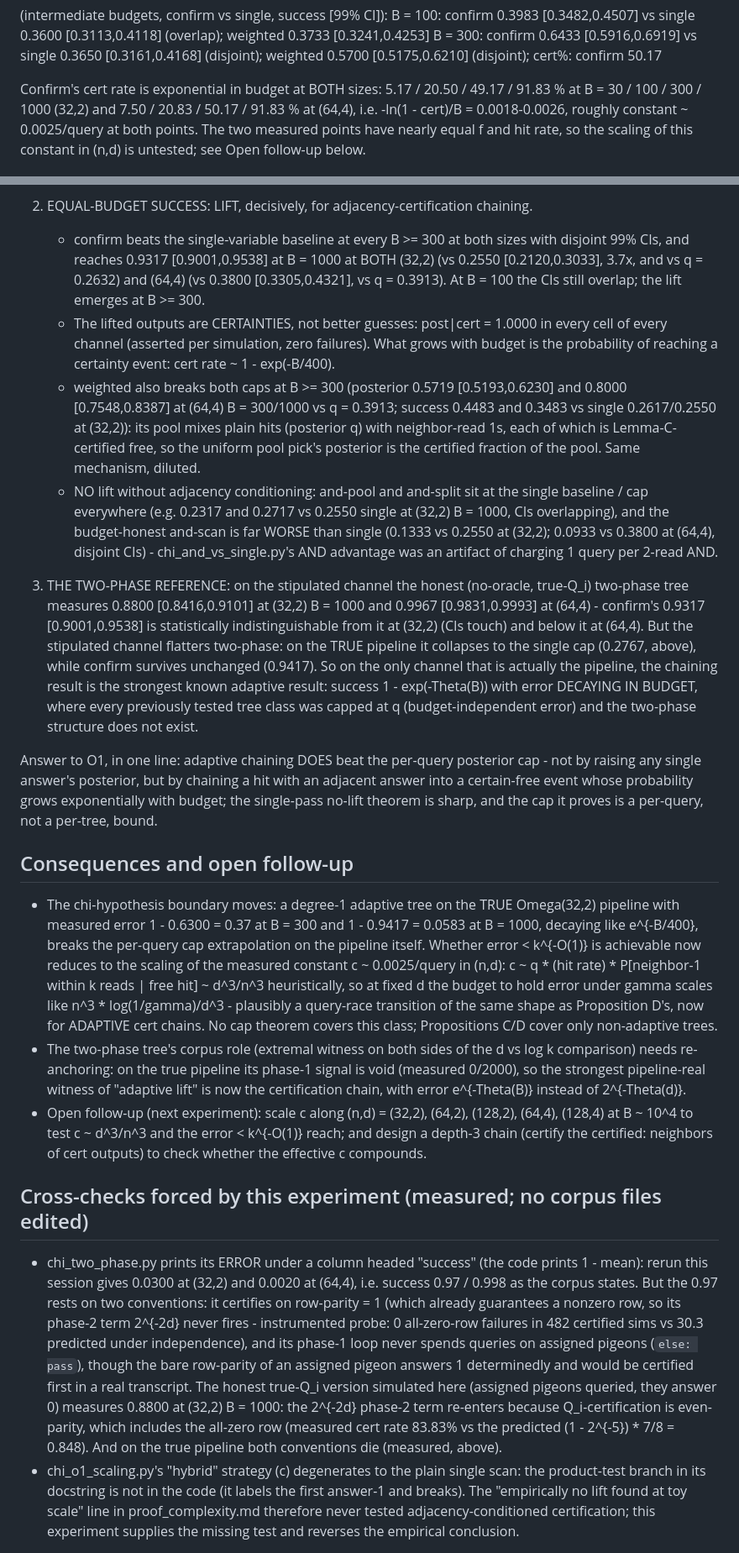
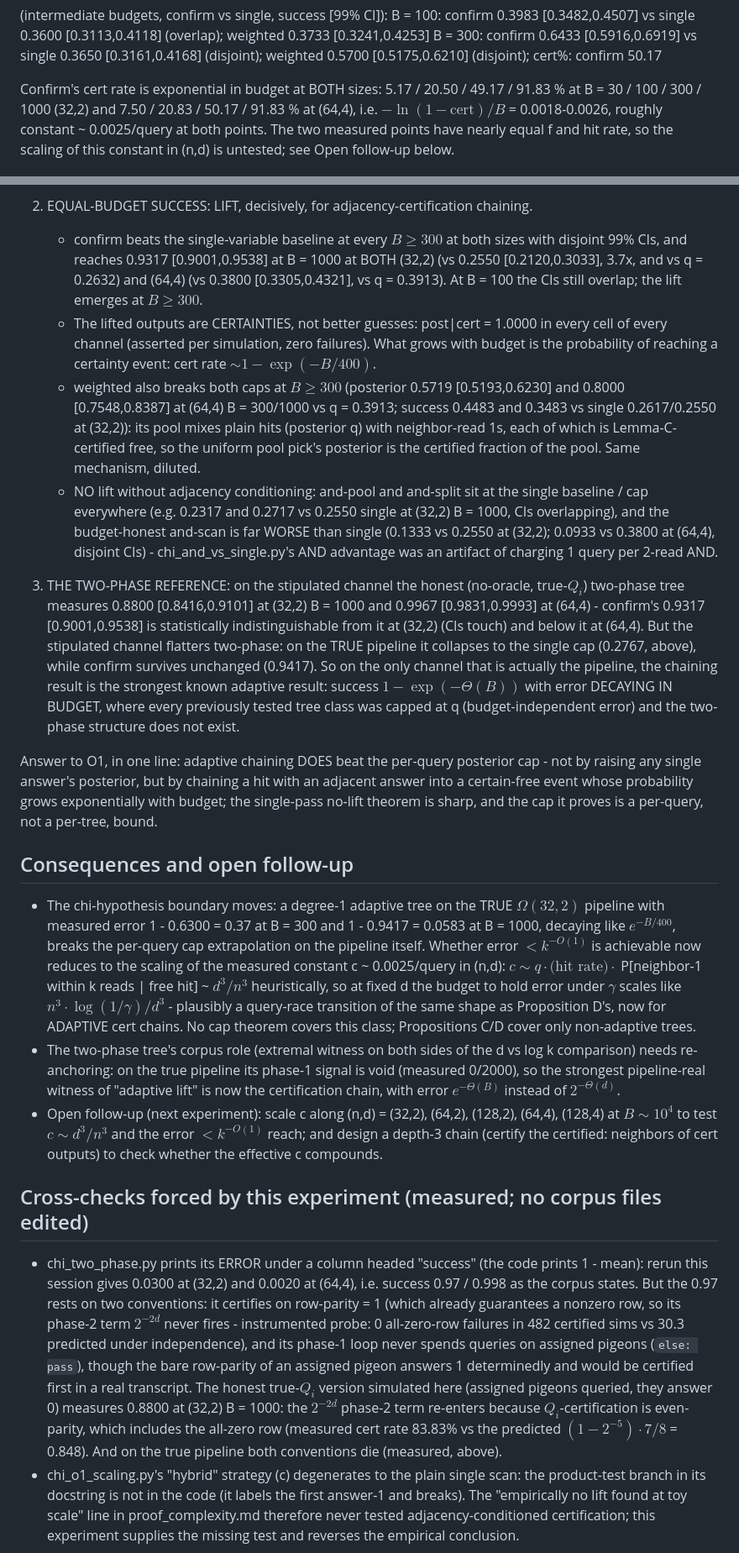
Before and after one commit to TomzxCode/p-np, a Markdown page: docs/and_chain.md, 2 parts joined by grey strips. Shown at 84% size. Rendered like a GitHub page.

Commit message:
docs/and_chain.md: prose math converted to LaTeX (45 spans; measured decimals, budgets, and registered-run output kept ASCII)

```diff
--- a/docs/and_chain.md
+++ b/docs/and_chain.md
@@ -122,7 +122,7 @@ cert rate (below).
 
 Confirm's cert rate is exponential in budget at BOTH sizes: 5.17 / 20.50 / 49.17 / 91.83 %
 at B = 30 / 100 / 300 / 1000 (32,2) and 7.50 / 20.83 / 50.17 / 91.83 % at (64,4), i.e.
--ln(1 - cert)/B = 0.0018-0.0026, roughly constant ~ 0.0025/query at both points. The two
+$-\ln(1 - \text{cert})/B$ = 0.0018-0.0026, roughly constant ~ 0.0025/query at both points. The two
 measured points have nearly equal f and hit rate, so the scaling of this constant in (n,d)
 is untested; see Open follow-up below.
 
@@ -182,15 +182,15 @@ the two-phase tree's success? Answers, split by what the cap is claimed over:
    single-pass no-lift is empirically exact.
 
 2. EQUAL-BUDGET SUCCESS: LIFT, decisively, for adjacency-certification chaining.
-   - confirm beats the single-variable baseline at every B >= 300 at both sizes with
+   - confirm beats the single-variable baseline at every $B \geq 300$ at both sizes with
      disjoint 99% CIs, and reaches 0.9317 [0.9001,0.9538] at B = 1000 at BOTH (32,2) (vs
      0.2550 [0.2120,0.3033], 3.7x, and vs q = 0.2632) and (64,4) (vs 0.3800
      [0.3305,0.4321], vs q = 0.3913). At B = 100 the CIs still overlap; the lift emerges
-     at B >= 300.
+     at $B \geq 300$.
    - The lifted outputs are CERTAINTIES, not better guesses: post|cert = 1.0000 in every
      cell of every channel (asserted per simulation, zero failures). What grows with budget
-     is the probability of reaching a certainty event: cert rate ~ 1 - exp(-B/400).
-   - weighted also breaks both caps at B >= 300 (posterior 0.5719 [0.5193,0.6230] and
+     is the probability of reaching a certainty event: cert rate $\sim 1 - \exp(-B/400)$.
+   - weighted also breaks both caps at $B \geq 300$ (posterior 0.5719 [0.5193,0.6230] and
      0.8000 [0.7548,0.8387] at (64,4) B = 300/1000 vs q = 0.3913; success 0.4483 and 0.3483
      vs single 0.2617/0.2550 at (32,2)): its pool mixes plain hits (posterior q) with
      neighbor-read 1s, each of which is Lemma-C-certified free, so the uniform pool pick's
@@ -201,14 +201,14 @@ the two-phase tree's success? Answers, split by what the cap is claimed over:
      0.2550 at (32,2); 0.0933 vs 0.3800 at (64,4), disjoint CIs) - chi_and_vs_single.py's
      AND advantage was an artifact of charging 1 query per 2-read AND.
 
-3. THE TWO-PHASE REFERENCE: on the stipulated channel the honest (no-oracle, true-Q_i)
+3. THE TWO-PHASE REFERENCE: on the stipulated channel the honest (no-oracle, true-$Q_i$)
    two-phase tree measures 0.8800 [0.8416,0.9101] at (32,2) B = 1000 and 0.9967
    [0.9831,0.9993] at (64,4) - confirm's 0.9317 [0.9001,0.9538] is statistically
    indistinguishable from it at (32,2) (CIs touch) and below it at (64,4). But the
    stipulated channel flatters two-phase: on the TRUE pipeline it collapses to the single
    cap (0.2767, above), while confirm survives unchanged (0.9417). So on the only channel
    that is actually the pipeline, the chaining result is the strongest known adaptive
-   result: success 1 - exp(-Theta(B)) with error DECAYING IN BUDGET, where every
+   result: success $1 - \exp(-\Theta(B))$ with error DECAYING IN BUDGET, where every
    previously tested tree class was capped at q (budget-independent error) and the
    two-phase structure does not exist.
 
@@ -219,21 +219,21 @@ no-lift theorem is sharp, and the cap it proves is a per-query, not a per-tree,
 
 ## Consequences and open follow-up
 
-- The chi-hypothesis boundary moves: a degree-1 adaptive tree on the TRUE Omega(32,2)
+- The chi-hypothesis boundary moves: a degree-1 adaptive tree on the TRUE $\Omega(32,2)$
   pipeline with measured error 1 - 0.6300 = 0.37 at B = 300 and 1 - 0.9417 = 0.0583 at
-  B = 1000, decaying like e^{-B/400}, breaks the per-query cap extrapolation on the
-  pipeline itself. Whether error < k^{-O(1)} is achievable now reduces
-  to the scaling of the measured constant c ~ 0.0025/query in (n,d): c ~ q * (hit rate) *
-  P[neighbor-1 within k reads | free hit] ~ d^3/n^3 heuristically, so at fixed d the budget
-  to hold error under gamma scales like n^3 * log(1/gamma)/d^3 - plausibly a
+  B = 1000, decaying like $e^{-B/400}$, breaks the per-query cap extrapolation on the
+  pipeline itself. Whether error $< k^{-O(1)}$ is achievable now reduces
+  to the scaling of the measured constant c ~ 0.0025/query in (n,d): $c \sim q \cdot \text{(hit rate)} \cdot$
+  P[neighbor-1 within k reads | free hit] ~ $d^3/n^3$ heuristically, so at fixed d the budget
+  to hold error under $\gamma$ scales like $n^3 \cdot \log(1/\gamma)/d^3$ - plausibly a
   query-race transition of the same shape as Proposition D's, now for ADAPTIVE cert chains.
   No cap theorem covers this class; Propositions C/D cover only non-adaptive trees.
 - The two-phase tree's corpus role (extremal witness on both sides of the d vs log k
   comparison) needs re-anchoring: on the true pipeline its phase-1 signal is void
   (measured 0/2000), so the strongest pipeline-real witness of "adaptive lift" is now the
-  certification chain, with error e^{-Theta(B)} instead of 2^{-Theta(d)}.
+  certification chain, with error $e^{-\Theta(B)}$ instead of $2^{-\Theta(d)}$.
 - Open follow-up (next experiment): scale c along (n,d) = (32,2), (64,2), (128,2),
-  (64,4), (128,4) at B ~ 10^4 to test c ~ d^3/n^3 and the error < k^{-O(1)} reach; and
+  (64,4), (128,4) at $B \sim 10^4$ to test $c \sim d^3/n^3$ and the error $< k^{-O(1)}$ reach; and
   design a depth-3 chain (certify the certified: neighbors of cert outputs) to check
   whether the effective c compounds.
 
@@ -242,15 +242,15 @@ no-lift theorem is sharp, and the cap it proves is a per-query, not a per-tree,
 - chi_two_phase.py prints its ERROR under a column headed "success" (the code prints
   1 - mean): rerun this session gives 0.0300 at (32,2) and 0.0020 at (64,4), i.e. success
   0.97 / 0.998 as the corpus states. But the 0.97 rests on two conventions: it certifies on
-  row-parity = 1 (which already guarantees a nonzero row, so its phase-2 term 2^{-2d} never
+  row-parity = 1 (which already guarantees a nonzero row, so its phase-2 term $2^{-2d}$ never
   fires - instrumented probe: 0 all-zero-row failures in 482 certified sims vs 30.3
   predicted under independence), and its phase-1 loop never spends queries on assigned
   pigeons (`else: pass`), though the bare row-parity of an assigned pigeon answers 1
-  determinedly and would be certified first in a real transcript. The honest true-Q_i
+  determinedly and would be certified first in a real transcript. The honest true-$Q_i$
   version simulated here (assigned pigeons queried, they answer 0) measures 0.8800 at
-  (32,2) B = 1000: the 2^{-2d} phase-2 term re-enters because Q_i-certification is
+  (32,2) B = 1000: the $2^{-2d}$ phase-2 term re-enters because $Q_i$-certification is
   even-parity, which includes the all-zero row (measured cert rate 83.83% vs the predicted
-  (1 - 2^{-5}) * 7/8 = 0.848). And on the true pipeline both conventions die (measured,
+  $(1 - 2^{-5}) \cdot 7/8$ = 0.848). And on the true pipeline both conventions die (measured,
   above).
 - chi_o1_scaling.py's "hybrid" strategy (c) degenerates to the plain single scan: the
   product-test branch in its docstring is not in the code (it labels the first answer-1 and
```
Also changed, not shown: other parts of docs/and_chain.md (+18 -18 lines).
